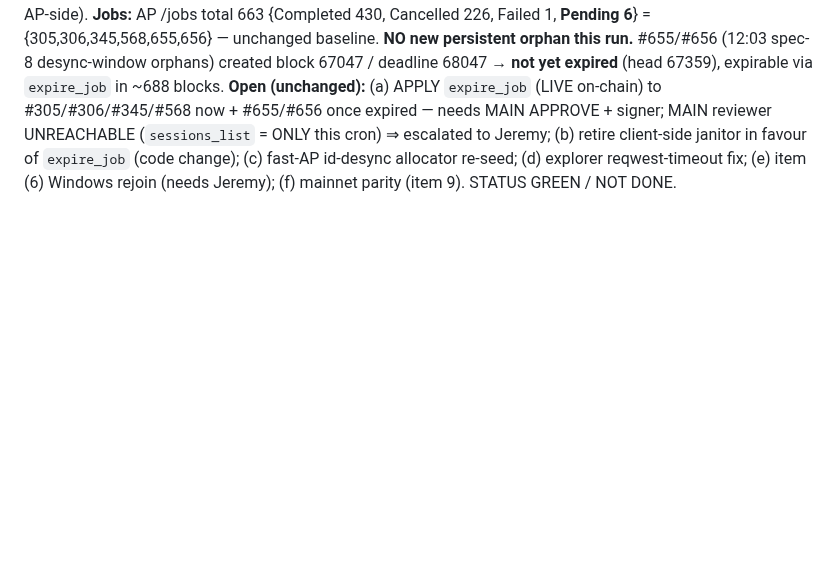
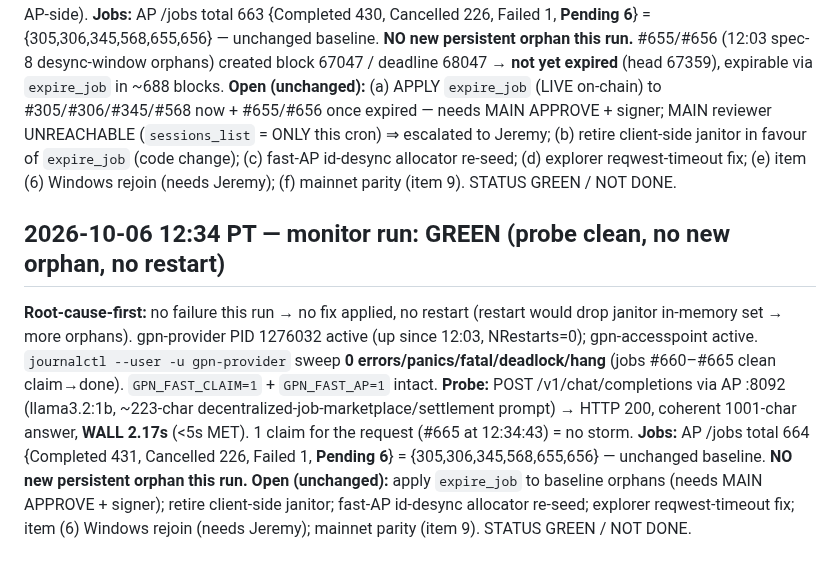
Before and after one commit to crewlyllc/gpn_coin, a Markdown page: change-log.md, the part around the change. Drawn GitHub-style; blank space fills up the shorter version.

Commit message:
docs(change-log): 2026-10-06 12:34 monitor run — GREEN; probe #665 2.17s (<5s), pending unchanged {305,306,345,568,655,656} (no new orphan), no restart

```diff
--- a/change-log.md
+++ b/change-log.md
@@ -563,3 +563,9 @@ expire_job janitor follow-up.
 **Probe:** POST /v1/chat/completions via AP :8092 (llama3.2:1b, ~40-word decentralized-scheduler/censorship + salted-commitments prompt) → HTTP 200, coherent 810-char answer, **WALL 1.86s** (<5s MET, warm). No id desync observed in provider log (claim #663 == AP-side).
 **Jobs:** AP /jobs total 663 {Completed 430, Cancelled 226, Failed 1, **Pending 6**} = {305,306,345,568,655,656} — unchanged baseline. **NO new persistent orphan this run.** #655/#656 (12:03 spec-8 desync-window orphans) created block 67047 / deadline 68047 → **not yet expired** (head 67359), expirable via `expire_job` in ~688 blocks.
 **Open (unchanged):** (a) APPLY `expire_job` (LIVE on-chain) to #305/#306/#345/#568 now + #655/#656 once expired — needs MAIN APPROVE + signer; MAIN reviewer UNREACHABLE (`sessions_list` = ONLY this cron) ⇒ escalated to Jeremy; (b) retire client-side janitor in favour of `expire_job` (code change); (c) fast-AP id-desync allocator re-seed; (d) explorer reqwest-timeout fix; (e) item (6) Windows rejoin (needs Jeremy); (f) mainnet parity (item 9). STATUS GREEN / NOT DONE.
+
+## 2026-10-06 12:34 PT — monitor run: GREEN (probe clean, no new orphan, no restart)
+**Root-cause-first:** no failure this run → no fix applied, no restart (restart would drop janitor in-memory set → more orphans). gpn-provider PID 1276032 active (up since 12:03, NRestarts=0); gpn-accesspoint active. `journalctl --user -u gpn-provider` sweep **0 errors/panics/fatal/deadlock/hang** (jobs #660–#665 clean claim→done). `GPN_FAST_CLAIM=1` + `GPN_FAST_AP=1` intact.
+**Probe:** POST /v1/chat/completions via AP :8092 (llama3.2:1b, ~223-char decentralized-job-marketplace/settlement prompt) → HTTP 200, coherent 1001-char answer, **WALL 2.17s** (<5s MET). 1 claim for the request (#665 at 12:34:43) = no storm.
+**Jobs:** AP /jobs total 664 {Completed 431, Cancelled 226, Failed 1, **Pending 6**} = {305,306,345,568,655,656} — unchanged baseline. **NO new persistent orphan this run.**
+**Open (unchanged):** apply `expire_job` to baseline orphans (needs MAIN APPROVE + signer); retire client-side janitor; fast-AP id-desync allocator re-seed; explorer reqwest-timeout fix; item (6) Windows rejoin (needs Jeremy); mainnet parity (item 9). STATUS GREEN / NOT DONE.
```
